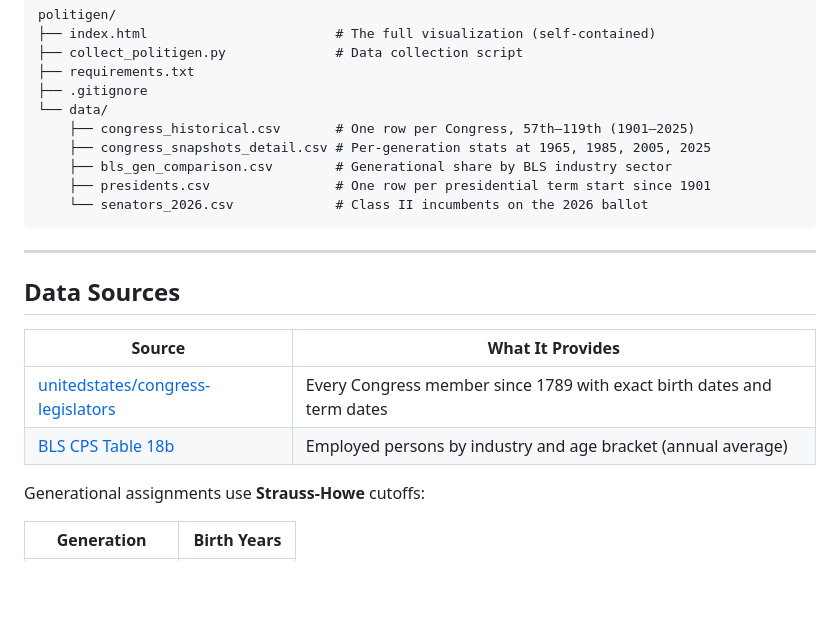
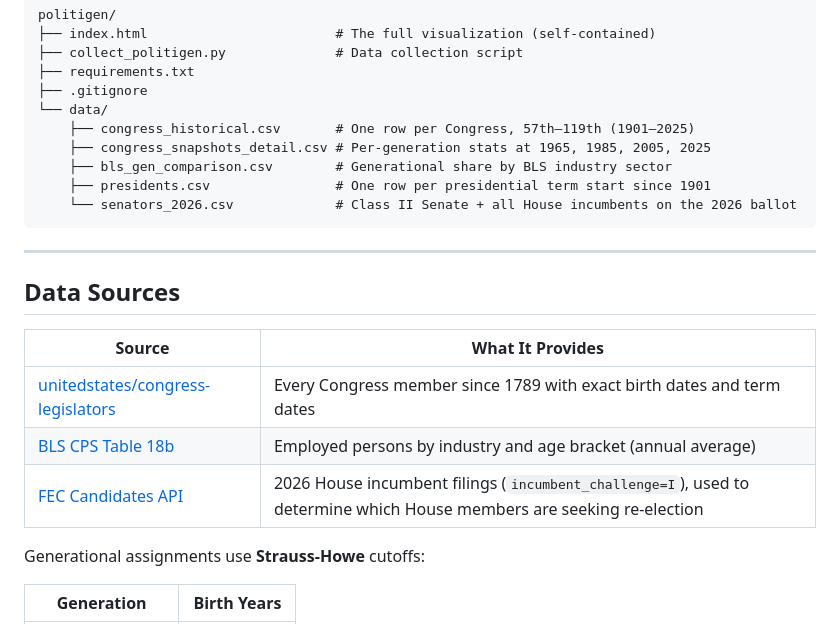
Before and after one commit to ReedBTC/politigen, a Markdown page: README.md, the part around one of its changes. Rendered like a GitHub page; blank space fills up the shorter version.

````diff
--- a/README.md
+++ b/README.md
@@ -59,7 +59,7 @@ politigen/
     ├── congress_snapshots_detail.csv # Per-generation stats at 1965, 1985, 2005, 2025
     ├── bls_gen_comparison.csv        # Generational share by BLS industry sector
     ├── presidents.csv                # One row per presidential term start since 1901
-    └── senators_2026.csv             # Class II incumbents on the 2026 ballot
+    └── senators_2026.csv             # Class II Senate + all House incumbents on the 2026 ballot
 ```
 
 ---
@@ -70,6 +70,7 @@ politigen/
 |--------|-----------------|
 | [unitedstates/congress-legislators](https://github.com/unitedstates/congress-legislators) | Every Congress member since 1789 with exact birth dates and term dates |
 | [BLS CPS Table 18b](https://www.bls.gov/cps/cpsaat18b.xlsx) | Employed persons by industry and age bracket (annual average) |
+| [FEC Candidates API](https://api.open.fec.gov/developers) | 2026 House incumbent filings (`incumbent_challenge=I`), used to determine which House members are seeking re-election |
 
 Generational assignments use **Strauss-Howe** cutoffs:
 
````
Also changed, not shown: other parts of README.md (+24 -5 lines).
